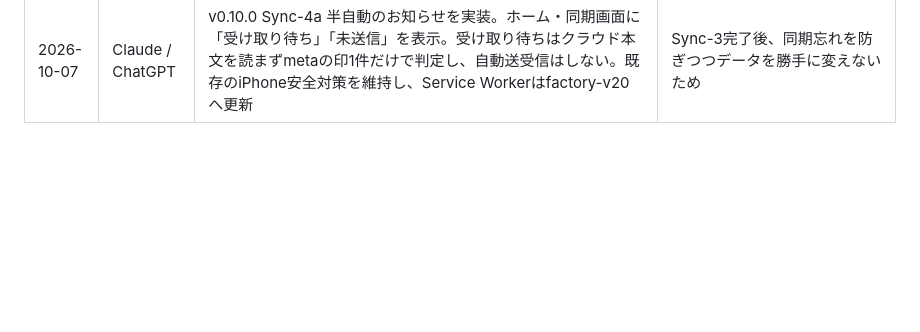
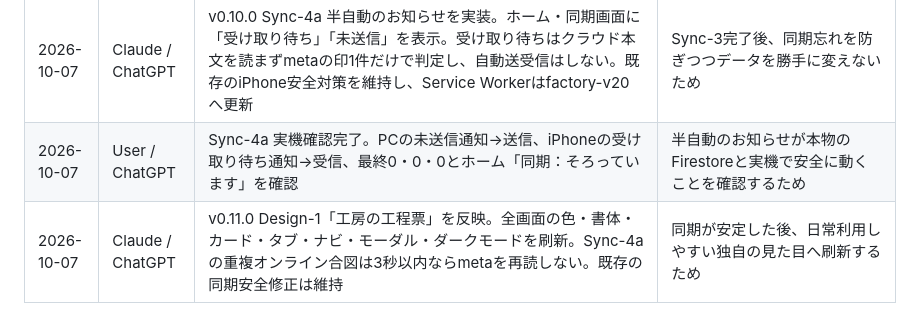
Before and after one commit to 6p5ts2kb5b-cyber/3ai-development-factory, a Markdown page: docs/CHANGELOG.md, the part around the change. Rendered like a GitHub page; blank space fills up the shorter version.

Commit message:
Record Sync-4a verification and Design-1

```diff
--- a/docs/CHANGELOG.md
+++ b/docs/CHANGELOG.md
@@ -21,3 +21,5 @@
 | 2026-10-06 | Claude / ChatGPT | （文書のみ）Sync-3-5実機確認の結果を引継ぎ・同期設計・変更履歴へ反映。Sync-3を「完了（実機確認済み）」に更新し、テスト用データの片付け手順と次段階の優先順位（提案）を追加。アプリ本体v0.9.0の動作は変更なし | PC・iPhone・本物のFirestoreで、双方向送受信・競合検出・比較・ユーザー選択による解決まで実機で合格したため |
 | 2026-10-07 | Claude / ChatGPT | （文書のみ）Sync-3を正式完了に更新。テスト用データの片付け結果と最終確認（PC・iPhoneとも未送信0・受け取り待ち0・競合0、クラウド400件）を記録。次の作業を「Sync-4a 半自動のお知らせ → 全画面デザイン刷新」に確定。アプリ本体はv0.9.0のまま | Sync-3の実機確認と安全な片付けまで完了したため |
 | 2026-10-07 | Claude / ChatGPT | v0.10.0 Sync-4a 半自動のお知らせを実装。ホーム・同期画面に「受け取り待ち」「未送信」を表示。受け取り待ちはクラウド本文を読まずmetaの印1件だけで判定し、自動送受信はしない。既存のiPhone安全対策を維持し、Service Workerはfactory-v20へ更新 | Sync-3完了後、同期忘れを防ぎつつデータを勝手に変えないため |
+| 2026-10-07 | User / ChatGPT | Sync-4a 実機確認完了。PCの未送信通知→送信、iPhoneの受け取り待ち通知→受信、最終0・0・0とホーム「同期：そろっています」を確認 | 半自動のお知らせが本物のFirestoreと実機で安全に動くことを確認するため |
+| 2026-10-07 | Claude / ChatGPT | v0.11.0 Design-1「工房の工程票」を反映。全画面の色・書体・カード・タブ・ナビ・モーダル・ダークモードを刷新。Sync-4aの重複オンライン合図は3秒以内ならmetaを再読しない。既存の同期安全修正は維持 | 同期が安定した後、日常利用しやすい独自の見た目へ刷新するため |
```
